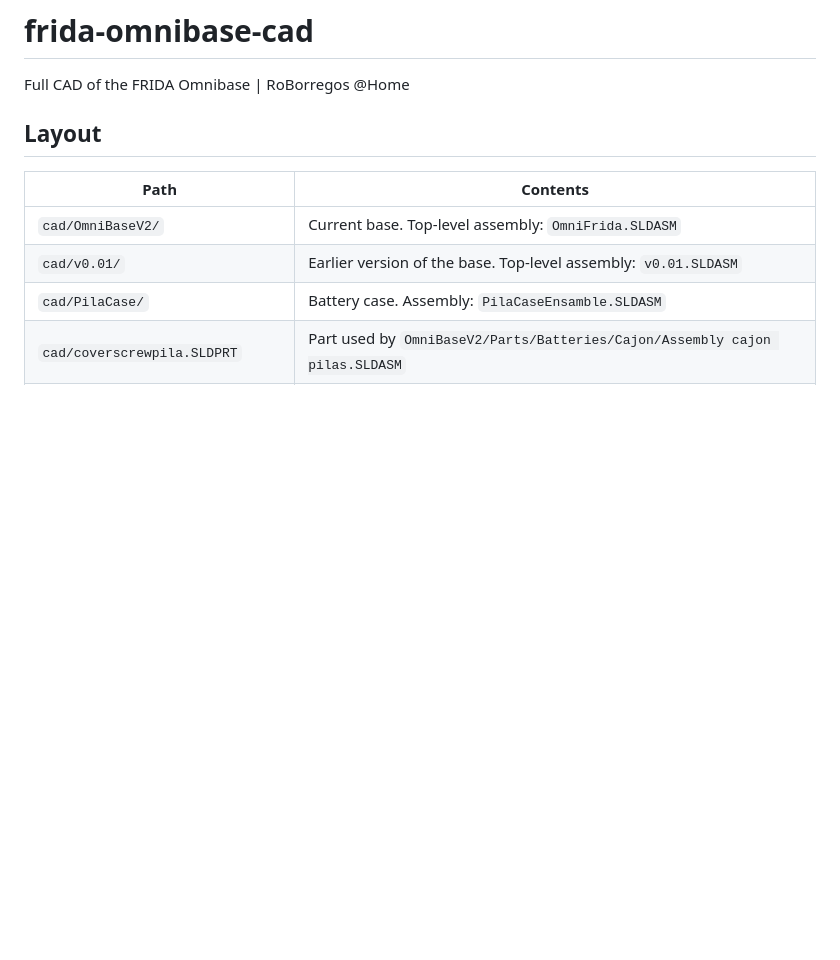
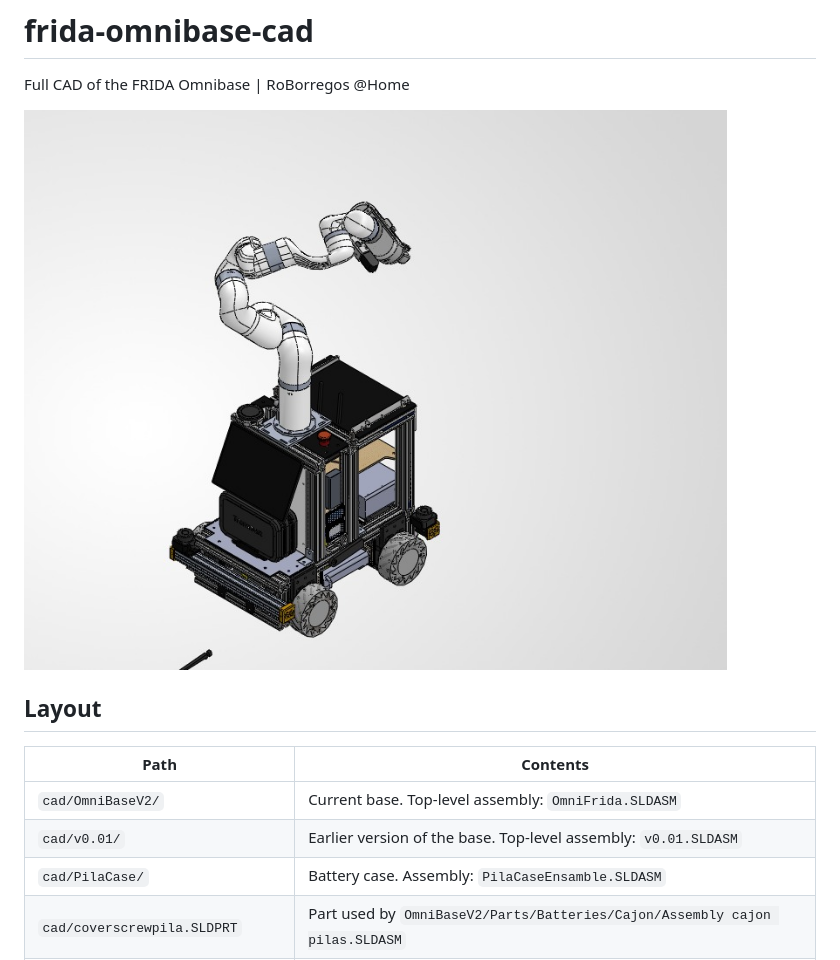
Before and after one commit to RoBorregos/FRIDA-CAD, a Markdown page: README.md, the part around the change. Rendered like a GitHub page; pictures changed too: docs/omnifrida.jpeg (added); blank space fills up the shorter version.

Commit message:
Add CAD image to README

```diff
--- a/README.md
+++ b/README.md
@@ -1,5 +1,7 @@
 # frida-omnibase-cad
 Full CAD of the FRIDA Omnibase | RoBorregos @Home
+
+![CAD model of FRIDA: the omnidirectional base with the xArm mounted on top](docs/omnifrida.jpeg)
 
 ## Layout
 
```
